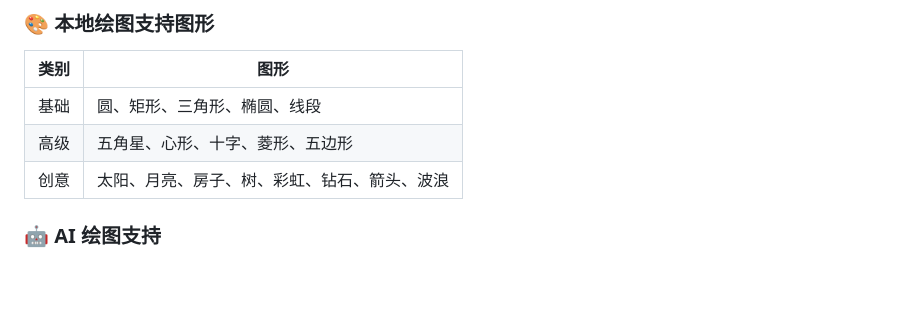
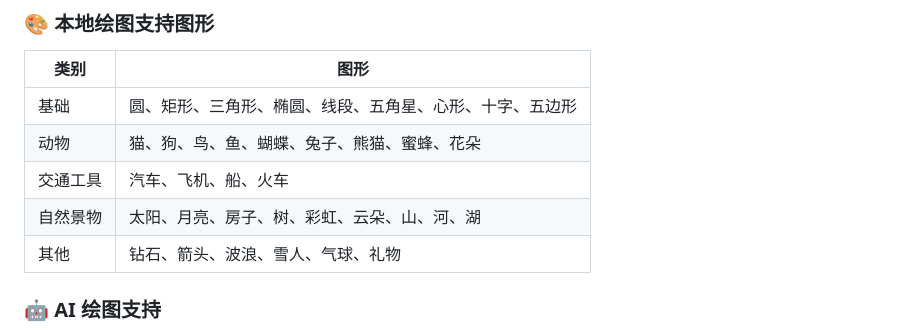
Before and after one commit to Guajio-O/VoiceCanvas_AI, a Markdown page: README.md, the part around the change. Drawn GitHub-style; blank space fills up the shorter version.

```diff
--- a/README.md
+++ b/README.md
@@ -18,9 +18,11 @@
 ### 🎨 本地绘图支持图形
 | 类别 | 图形 |
 |------|------|
-| 基础 | 圆、矩形、三角形、椭圆、线段 |
-| 高级 | 五角星、心形、十字、菱形、五边形 |
-| 创意 | 太阳、月亮、房子、树、彩虹、钻石、箭头、波浪 |
+| 基础 | 圆、矩形、三角形、椭圆、线段、五角星、心形、十字、五边形 |
+| 动物 | 猫、狗、鸟、鱼、蝴蝶、兔子、熊猫、蜜蜂、花朵 |
+| 交通工具 | 汽车、飞机、船、火车 |
+| 自然景物 | 太阳、月亮、房子、树、彩虹、云朵、山、河、湖 |
+| 其他 | 钻石、箭头、波浪、雪人、气球、礼物 |
 
 ### 🤖 AI 绘图支持
 - 支持 **Hugging Face** API
```
Also changed, not shown: README_EN.md (+5 -3 lines).
